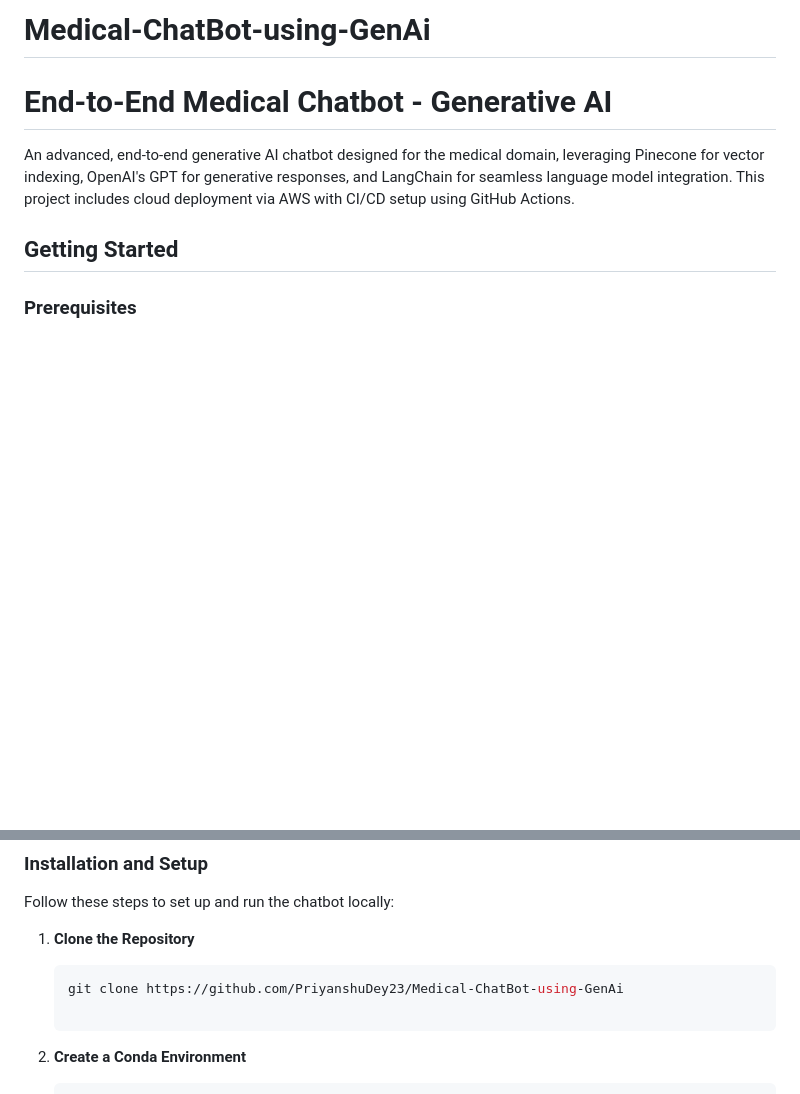
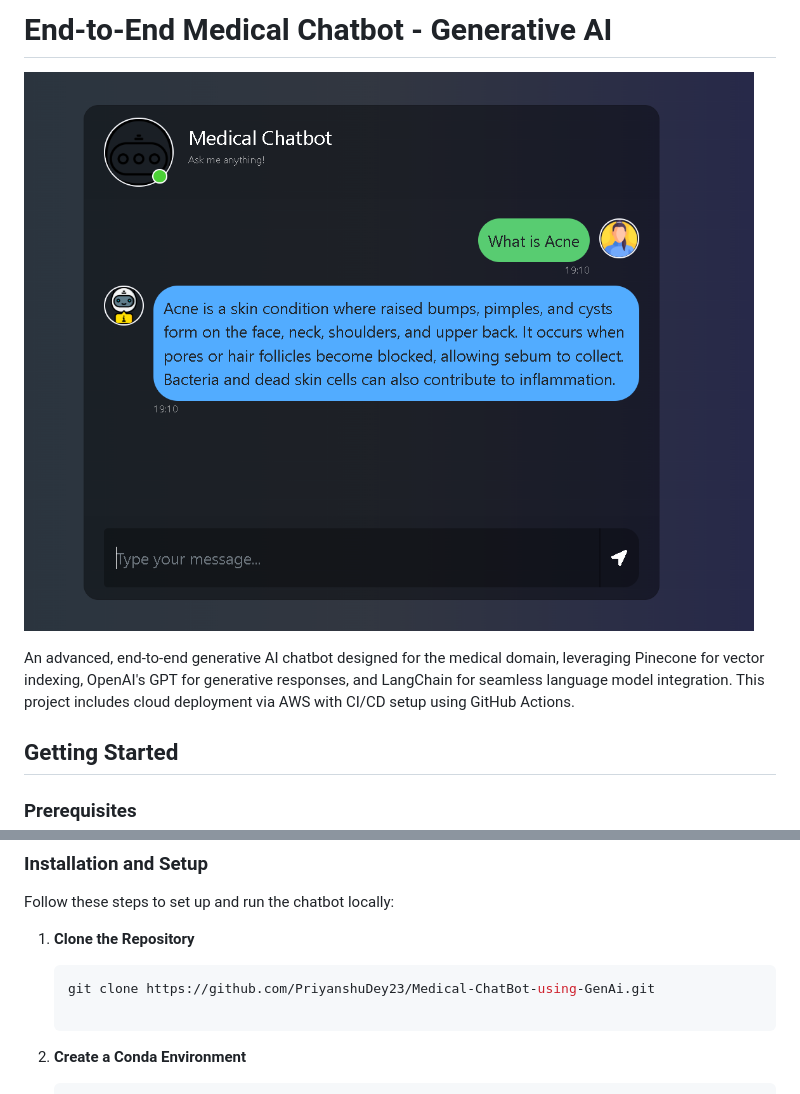
Before and after one commit to PriyanshuDey23/Medical-ChatBot-using-GenAi, a Markdown page: README.md, 2 parts joined by grey strips. Drawn GitHub-style; pictures changed too: output.png (added); blank space fills up the shorter version.

````diff
--- a/README.md
+++ b/README.md
@@ -1,6 +1,6 @@
-# Medical-ChatBot-using-GenAi
+# End-to-End Medical Chatbot - Generative AI
 
-# End-to-End Medical Chatbot - Generative AI
+![](output.png)
 
 An advanced, end-to-end generative AI chatbot designed for the medical domain, leveraging Pinecone for vector indexing, OpenAI's GPT for generative responses, and LangChain for seamless language model integration. This project includes cloud deployment via AWS with CI/CD setup using GitHub Actions.
 
@@ -21,7 +21,7 @@ Follow these steps to set up and run the chatbot locally:
 
 1. **Clone the Repository**
    ```bash
-   git clone https://github.com/PriyanshuDey23/Medical-ChatBot-using-GenAi
+   git clone https://github.com/PriyanshuDey23/Medical-ChatBot-using-GenAi.git
 
    ```
 
````
Also changed, not shown: 5 other files.
